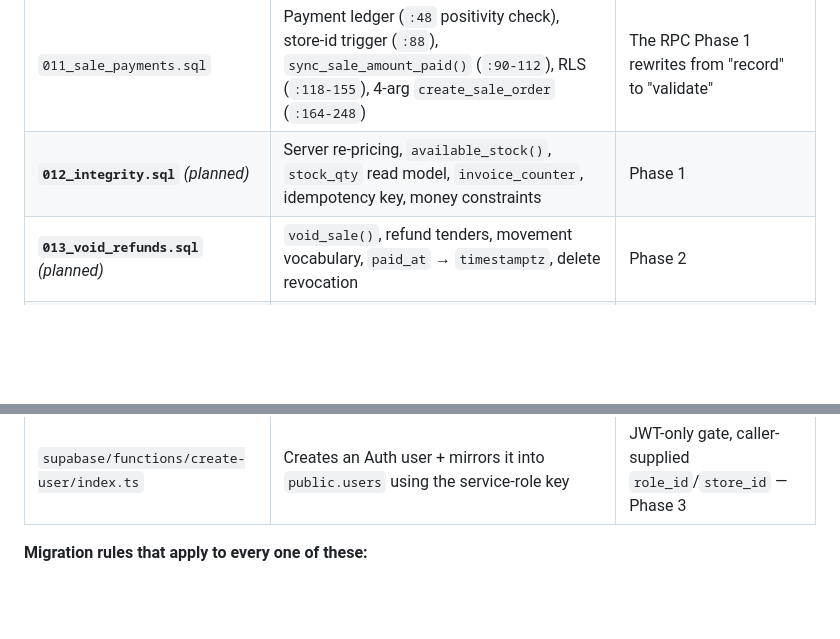
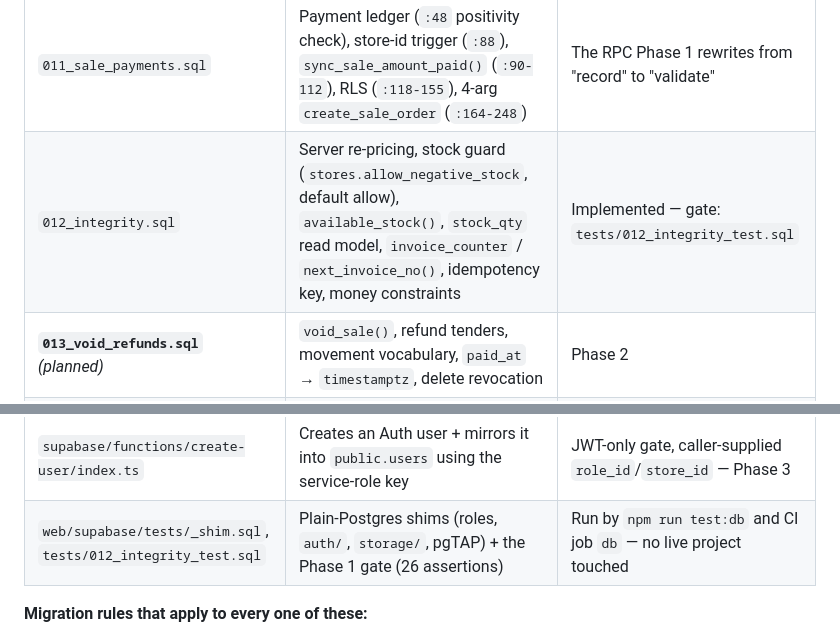
Before and after one commit to abdelmoniem-saad/optical-pos, a Markdown page: PHASED_ROADMAP.md, 2 parts joined by grey strips. Rendered like a GitHub page; blank space fills up the shorter version.

```diff
--- a/PHASED_ROADMAP.md
+++ b/PHASED_ROADMAP.md
@@ -520,12 +549,13 @@ map of what each file is responsible for, so a review can tell which phase owns
 | `009_store_licensing.sql` | Licenses/plans, `license_read_ok()`, `license_write_ok()`, `is_platform_admin()` | Good design; quota enforcement still missing — Phase 3 |
 | `010_metadata_sort.sql` | Re-numbers lens/frame metadata by name (`:18`, `:26`) | Cosmetic |
 | `011_sale_payments.sql` | Payment ledger (`:48` positivity check), store-id trigger (`:88`), `sync_sale_amount_paid()` (`:90-112`), RLS (`:118-155`), 4-arg `create_sale_order` (`:164-248`) | The RPC Phase 1 rewrites from "record" to "validate" |
-| **`012_integrity.sql`** *(planned)* | Server re-pricing, `available_stock()`, `stock_qty` read model, `invoice_counter`, idempotency key, money constraints | Phase 1 |
+| `012_integrity.sql` | Server re-pricing, stock guard (`stores.allow_negative_stock`, default allow), `available_stock()`, `stock_qty` read model, `invoice_counter` / `next_invoice_no()`, idempotency key, money constraints | Implemented — gate: `tests/012_integrity_test.sql` |
 | **`013_void_refunds.sql`** *(planned)* | `void_sale()`, refund tenders, movement vocabulary, `paid_at` → `timestamptz`, delete revocation | Phase 2 |
 | **`014_server_rbac.sql`** *(planned)* | `can()` / `require_perm()`, tenant RLS on the three RBAC tables, store resolution without username fallback | Phase 3 |
 | **`015_reporting_search.sql`** *(planned)* | Report RPCs, `store_day_range()`, `search_text()` + `pg_trgm`/GIN, index sweep | Phase 4 |
 | `supabase/config.toml` *(repo root)* | CLI project root; `verify_jwt = true` for `create-user` | Split from the SQL in `web/supabase/` — Phase 5 |
 | `supabase/functions/create-user/index.ts` | Creates an Auth user + mirrors it into `public.users` using the service-role key | JWT-only gate, caller-supplied `role_id`/`store_id` — Phase 3 |
+| `web/supabase/tests/_shim.sql`, `tests/012_integrity_test.sql` | Plain-Postgres shims (roles, `auth/`, `storage/`, pgTAP) + the Phase 1 gate (26 assertions) | Run by `npm run test:db` and CI job `db` — no live project touched |
 
 **Migration rules that apply to every one of these:**
 
```
Also changed, not shown: other parts of PHASED_ROADMAP.md (+38 -9 lines), web/supabase/SETUP.md (+33 -0 lines).
